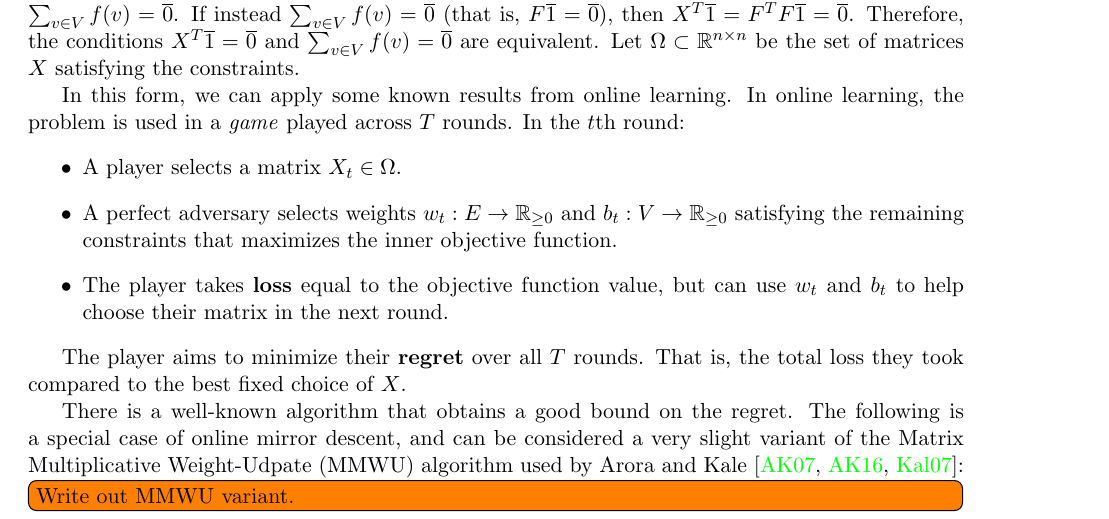
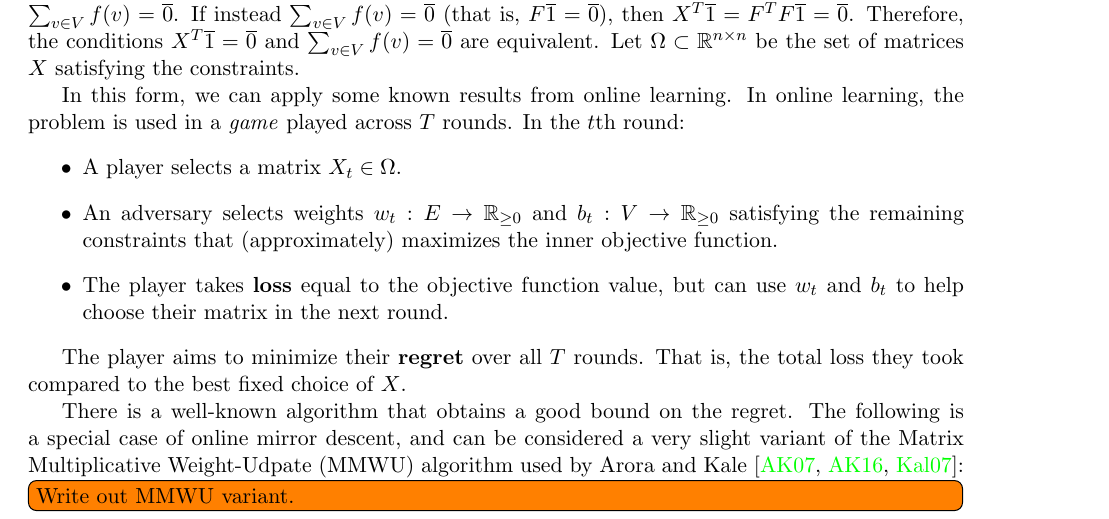
Before and after one commit to jacketsj/fast-rsp, a LaTeX paper (main.tex, which reads intro.tex): part of page 2 of 3, cut so that both start at the same text. Compiled offline with pdfLaTeX.

Commit message:
Some changes

```diff
--- a/intro.tex
+++ b/intro.tex
@@ -80,10 +80,10 @@ In online learning, the problem is used in a \emph{game} played across $T$ round
 In the $t$th round:
 \begin{itemize}
   \item A player selects a matrix $X_t\in\Omega$.
-  \item A perfect adversary selects weights $w_t:E\to\RR_{\geq0}$
+  \item An adversary selects weights $w_t:E\to\RR_{\geq0}$
     and $b_t:V\to\RR_{\geq0}$
     satisfying the remaining constraints
-    that maximizes the inner objective function.
+    that (approximately) maximizes the inner objective function.
   \item The player takes \defn{loss} equal to the objective function value,
     but can use $w_t$ and $b_t$ to help choose their matrix in the next round.
 \end{itemize}
```
